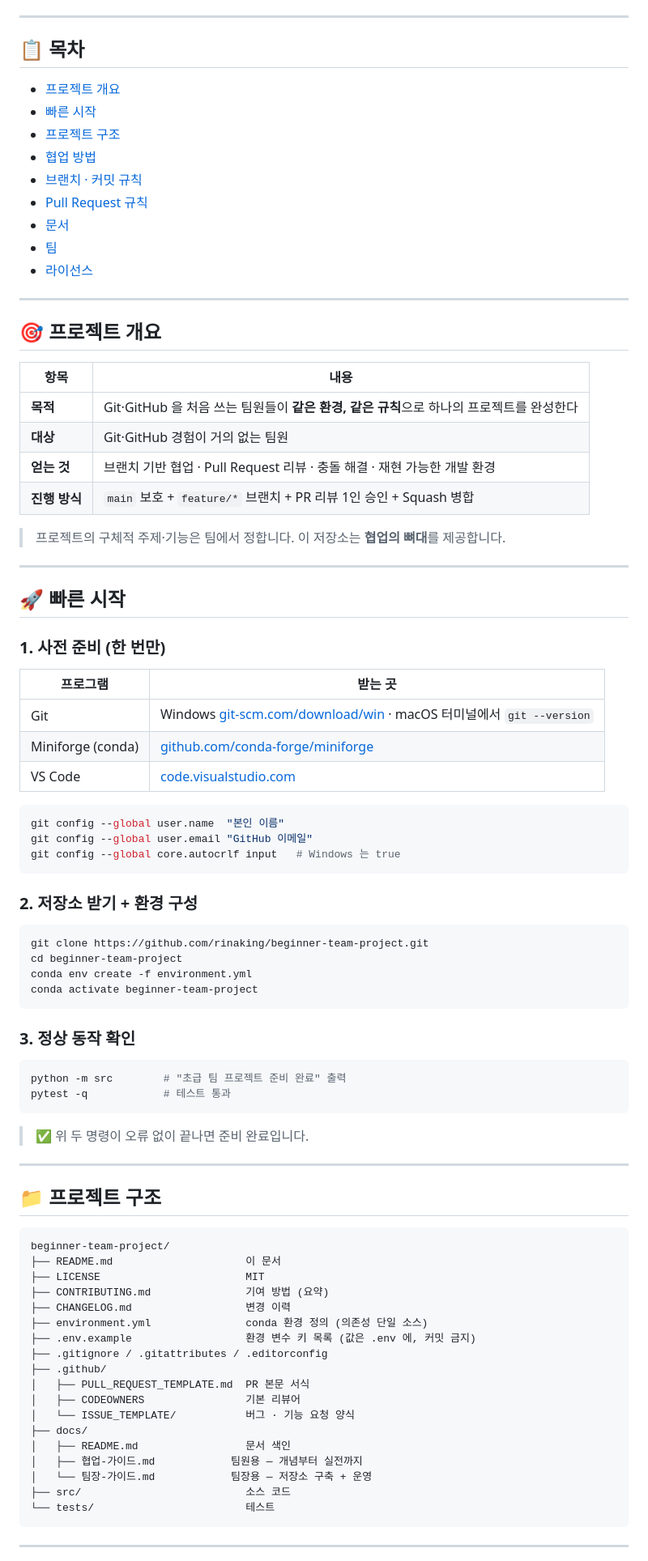
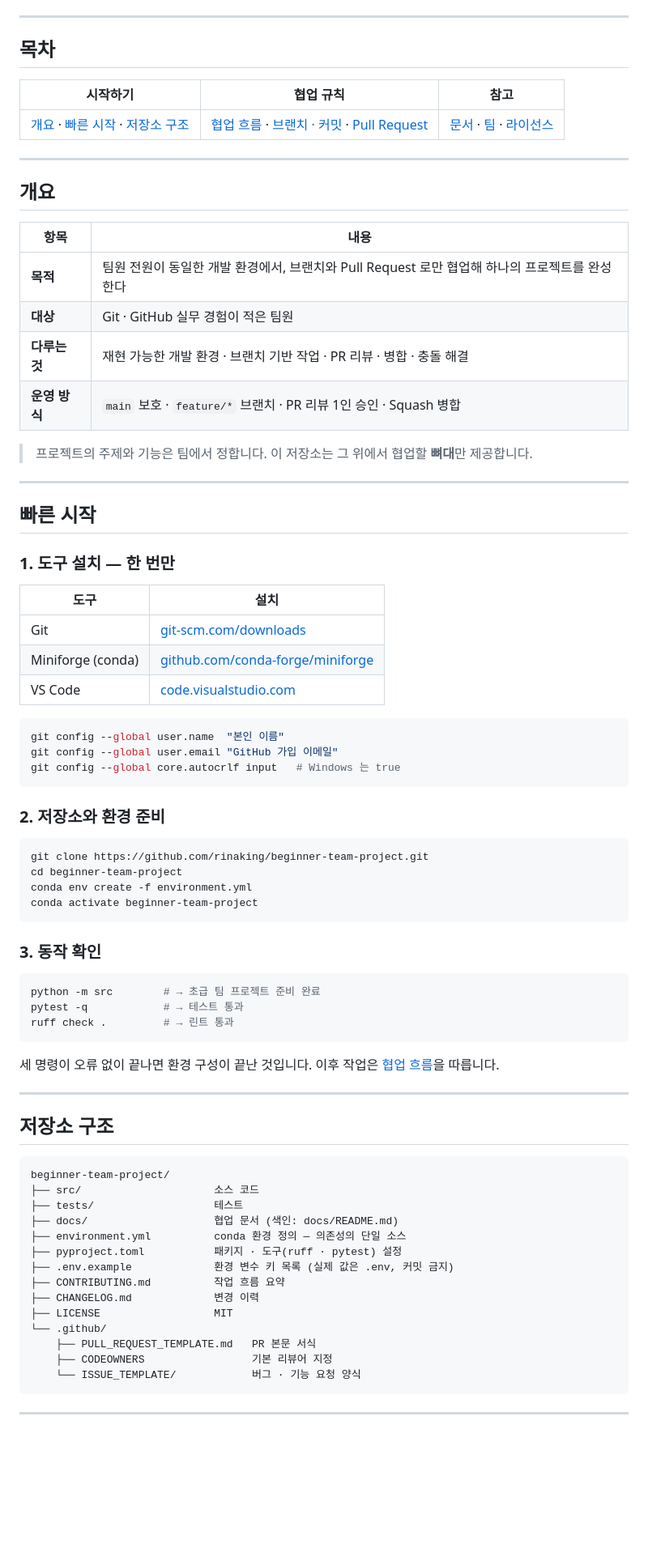
Before and after one commit to rinaking/beginner-team-project, a Markdown page: README.md, the part around one of its changes. Shown at 81% size. GitHub-like rendering; blank space fills up the shorter version.

Commit message:
docs: README 정리 — 구조 재편, 장식 이모지 제거, 문서/검사 항목 최신화
Co-Authored-By: Claude Sonnet 5 <noreply@anthropic.com>
Claude-Session: https://claude.ai/code/session_01HgcScR84EWRc39zXN1CXp3

````diff
--- a/README.md
+++ b/README.md
@@ -13,50 +13,44 @@
 
 ---
 
-## 📋 목차
+## 목차
 
-- [프로젝트 개요](#-프로젝트-개요)
-- [빠른 시작](#-빠른-시작)
-- [프로젝트 구조](#-프로젝트-구조)
-- [협업 방법](#-협업-방법)
-- [브랜치 · 커밋 규칙](#-브랜치--커밋-규칙)
-- [Pull Request 규칙](#-pull-request-규칙)
-- [문서](#-문서)
-- [팀](#-팀)
-- [라이선스](#-라이선스)
+| 시작하기 | 협업 규칙 | 참고 |
+| --- | --- | --- |
+| [개요](#개요) · [빠른 시작](#빠른-시작) · [저장소 구조](#저장소-구조) | [협업 흐름](#협업-흐름) · [브랜치 · 커밋](#브랜치--커밋-규칙) · [Pull Request](#pull-request-규칙) | [문서](#문서) · [팀](#팀) · [라이선스](#라이선스) |
 
 ---
 
-## 🎯 프로젝트 개요
+## 개요
 
 | 항목 | 내용 |
 | --- | --- |
-| **목적** | Git·GitHub 을 처음 쓰는 팀원들이 **같은 환경, 같은 규칙**으로 하나의 프로젝트를 완성한다 |
-| **대상** | Git·GitHub 경험이 거의 없는 팀원 |
-| **얻는 것** | 브랜치 기반 협업 · Pull Request 리뷰 · 충돌 해결 · 재현 가능한 개발 환경 |
-| **진행 방식** | `main` 보호 + `feature/*` 브랜치 + PR 리뷰 1인 승인 + Squash 병합 |
+| **목적** | 팀원 전원이 동일한 개발 환경에서, 브랜치와 Pull Request 로만 협업해 하나의 프로젝트를 완성한다 |
+| **대상** | Git · GitHub 실무 경험이 적은 팀원 |
+| **다루는 것** | 재현 가능한 개발 환경 · 브랜치 기반 작업 · PR 리뷰 · 병합 · 충돌 해결 |
+| **운영 방식** | `main` 보호 · `feature/*` 브랜치 · PR 리뷰 1인 승인 · Squash 병합 |
 
-> 프로젝트의 구체적 주제·기능은 팀에서 정합니다. 이 저장소는 **협업의 뼈대**를 제공합니다.
+> 프로젝트의 주제와 기능은 팀에서 정합니다. 이 저장소는 그 위에서 협업할 **뼈대**만 제공합니다.
 
 ---
 
-## 🚀 빠른 시작
+## 빠른 시작
 
-### 1. 사전 준비 (한 번만)
+### 1. 도구 설치 — 한 번만
 
-| 프로그램 | 받는 곳 |
+| 도구 | 설치 |
 | --- | --- |
-| Git | Windows [git-scm.com/download/win](https://git-scm.com/download/win) · macOS 터미널에서 `git --version` |
+| Git | [git-scm.com/downloads](https://git-scm.com/downloads) |
 | Miniforge (conda) | [github.com/conda-forge/miniforge](https://github.com/conda-forge/miniforge) |
 | VS Code | [code.visualstudio.com](https://code.visualstudio.com) |
 
 ```bash
 git config --global user.name  "본인 이름"
-git config --global user.email "GitHub 이메일"
+git config --global user.email "GitHub 가입 이메일"
 git config --global core.autocrlf input   # Windows 는 true
 ```
 
-### 2. 저장소 받기 + 환경 구성
+### 2. 저장소와 환경 준비
 
 ```bash
 git clone https://github.com/rinaking/beginner-team-project.git
@@ -65,38 +59,35 @@ conda env create -f environment.yml
 conda activate beginner-team-project
 ```
 
-### 3. 정상 동작 확인
+### 3. 동작 확인
 
 ```bash
-python -m src        # "초급 팀 프로젝트 준비 완료" 출력
-pytest -q            # 테스트 통과
+python -m src        # → 초급 팀 프로젝트 준비 완료
+pytest -q            # → 테스트 통과
+ruff check .         # → 린트 통과
 ```
 
-> ✅ 위 두 명령이 오류 없이 끝나면 준비 완료입니다.
+세 명령이 오류 없이 끝나면 환경 구성이 끝난 것입니다. 이후 작업은 [협업 흐름](#협업-흐름)을 따릅니다.
 
 ---
 
-## 📁 프로젝트 구조
+## 저장소 구조
 
 ```text
 beginner-team-project/
-├── README.md                     이 문서
-├── LICENSE                       MIT
-├── CONTRIBUTING.md               기여 방법 (요약)
-├── CHANGELOG.md                  변경 이력
-├── environment.yml               conda 환경 정의 (의존성 단일 소스)
-├── .env.example                  환경 변수 키 목록 (값은 .env 에, 커밋 금지)
-├── .gitignore / .gitattributes / .editorconfig
-├── .github/
-│   ├── PULL_REQUEST_TEMPLATE.md  PR 본문 서식
-│   ├── CODEOWNERS                기본 리뷰어
-│   └── ISSUE_TEMPLATE/           버그 · 기능 요청 양식
-├── docs/
-│   ├── README.md                 문서 색인
-│   ├── 협업-가이드.md            팀원용 — 개념부터 실전까지
-│   └── 팀장-가이드.md            팀장용 — 저장소 구축 + 운영
-├── src/                          소스 코드
-└── tests/                        테스트
+├── src/                     소스 코드
+├── tests/                   테스트
+├── docs/                    협업 문서 (색인: docs/README.md)
+├── environment.yml          conda 환경 정의 — 의존성의 단일 소스
+├── pyproject.toml           패키지 · 도구(ruff · pytest) 설정
+├── .env.example             환경 변수 키 목록 (실제 값은 .env, 커밋 금지)
+├── CONTRIBUTING.md          작업 흐름 요약
+├── CHANGELOG.md             변경 이력
+├── LICENSE                  MIT
+└── .github/
+    ├── PULL_REQUEST_TEMPLATE.md   PR 본문 서식
+    ├── CODEOWNERS                 기본 리뷰어 지정
+    └── ISSUE_TEMPLATE/            버그 · 기능 요청 양식
 ```
 
 ---
````
Also changed, not shown: other parts of README.md (+40 -38 lines).
